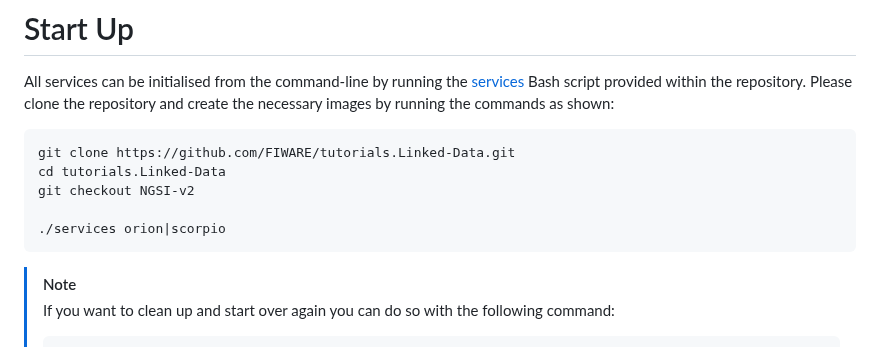
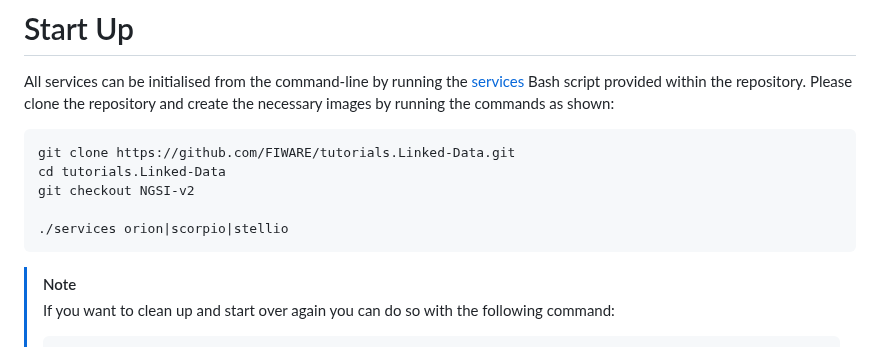
Before and after one commit to FIWARE/tutorials.Linked-Data, a Markdown page: README.md, the part around the change. GitHub-like rendering.

````diff
--- a/README.md
+++ b/README.md
@@ -293,7 +293,7 @@ git clone https://github.com/FIWARE/tutorials.Linked-Data.git
 cd tutorials.Linked-Data
 git checkout NGSI-v2
 
-./services orion|scorpio
+./services orion|scorpio|stellio
 ```
 
 > [!NOTE]
````
Also changed, not shown: README.ja.md (+1 -1 lines).
